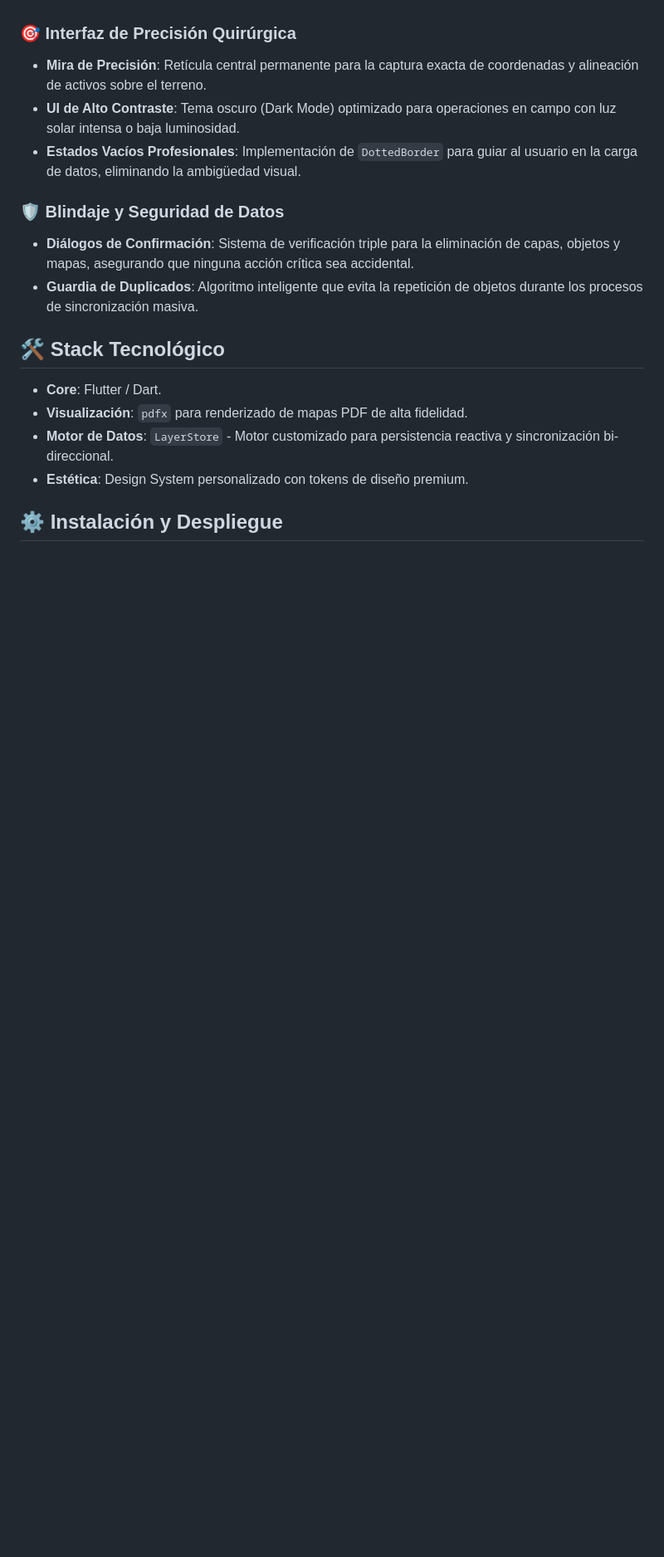
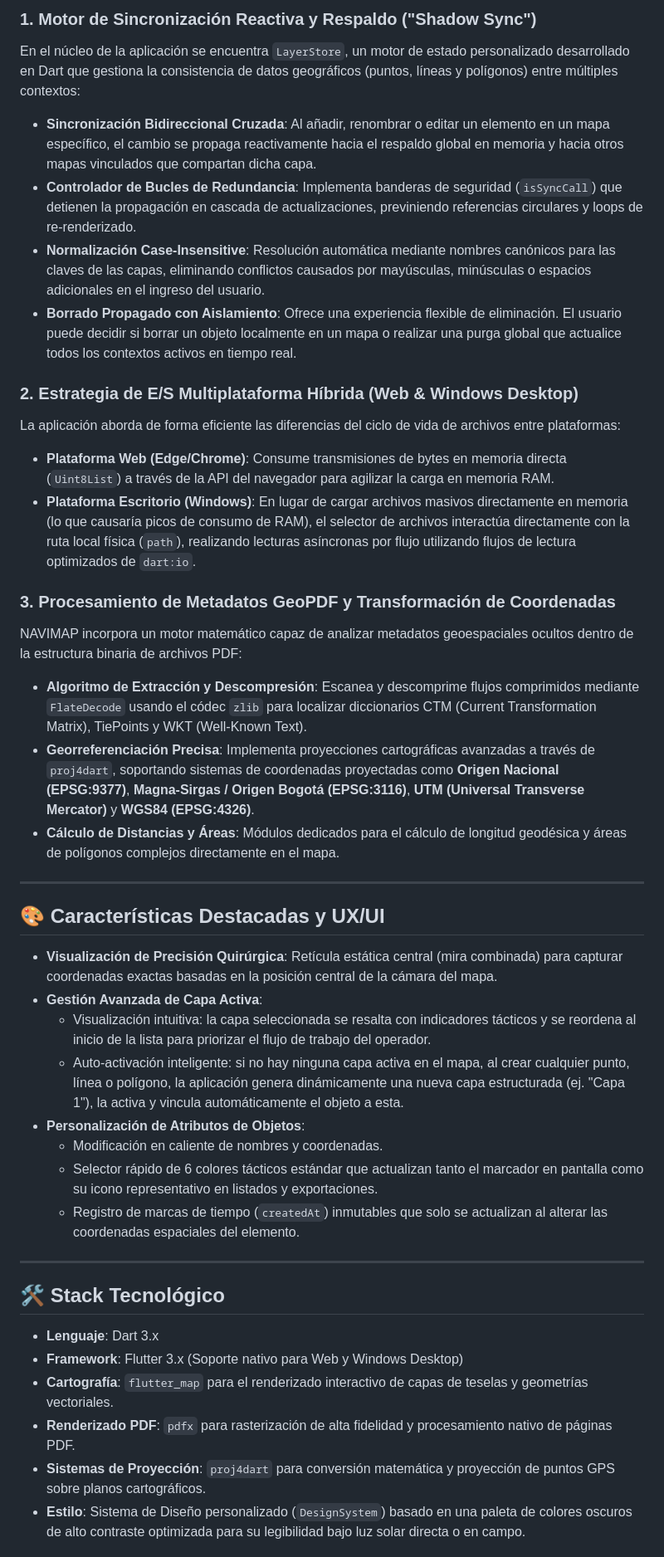
Before and after one commit to gaminuma06/NAVIMAP, a Markdown page: README.md, the part around one of its changes. Shown at 83% size. GitHub-like rendering; blank space fills up the shorter version.

```diff
--- a/README.md
+++ b/README.md
@@ -23,19 +20,43 @@ NAVIMAP integra una arquitectura de datos "Shadow Sync" que garantiza la integri
 
+### 1. Motor de Sincronización Reactiva y Respaldo ("Shadow Sync")
+En el núcleo de la aplicación se encuentra `LayerStore`, un motor de estado personalizado desarrollado en Dart que gestiona la consistencia de datos geográficos (puntos, líneas y polígonos) entre múltiples contextos:
+* **Sincronización Bidireccional Cruzada**: Al añadir, renombrar o editar un elemento en un mapa específico, el cambio se propaga reactivamente hacia el respaldo global en memoria y hacia otros mapas vinculados que compartan dicha capa.
+* **Controlador de Bucles de Redundancia**: Implementa banderas de seguridad (`isSyncCall`) que detienen la propagación en cascada de actualizaciones, previniendo referencias circulares y loops de re-renderizado.
+* **Normalización Case-Insensitive**: Resolución automática mediante nombres canónicos para las claves de las capas, eliminando conflictos causados por mayúsculas, minúsculas o espacios adicionales en el ingreso del usuario.
+* **Borrado Propagado con Aislamiento**: Ofrece una experiencia flexible de eliminación. El usuario puede decidir si borrar un objeto localmente en un mapa o realizar una purga global que actualice todos los contextos activos en tiempo real.
 
-### 🎯 Interfaz de Precisión Quirúrgica
-* **Mira de Precisión**: Retícula central permanente para la captura exacta de coordenadas y alineación de activos sobre el terreno.
-* **UI de Alto Contraste**: Tema oscuro (Dark Mode) optimizado para operaciones en campo con luz solar intensa o baja luminosidad.
-* **Estados Vacíos Profesionales**: Implementación de `DottedBorder` para guiar al usuario en la carga de datos, eliminando la ambigüedad visual.
+### 2. Estrategia de E/S Multiplataforma Híbrida (Web & Windows Desktop)
+La aplicación aborda de forma eficiente las diferencias del ciclo de vida de archivos entre plataformas:
+* **Plataforma Web (Edge/Chrome)**: Consume transmisiones de bytes en memoria directa (`Uint8List`) a través de la API del navegador para agilizar la carga en memoria RAM.
+* **Plataforma Escritorio (Windows)**: En lugar de cargar archivos masivos directamente en memoria (lo que causaría picos de consumo de RAM), el selector de archivos interactúa directamente con la ruta local física (`path`), realizando lecturas asíncronas por flujo utilizando flujos de lectura optimizados de `dart:io`.
 
-### 🛡️ Blindaje y Seguridad de Datos
-* **Diálogos de Confirmación**: Sistema de verificación triple para la eliminación de capas, objetos y mapas, asegurando que ninguna acción crítica sea accidental.
-* **Guardia de Duplicados**: Algoritmo inteligente que evita la repetición de objetos durante los procesos de sincronización masiva.
+### 3. Procesamiento de Metadatos GeoPDF y Transformación de Coordenadas
+NAVIMAP incorpora un motor matemático capaz de analizar metadatos geoespaciales ocultos dentro de la estructura binaria de archivos PDF:
+* **Algoritmo de Extracción y Descompresión**: Escanea y descomprime flujos comprimidos mediante `FlateDecode` usando el códec `zlib` para localizar diccionarios CTM (Current Transformation Matrix), TiePoints y WKT (Well-Known Text).
+* **Georreferenciación Precisa**: Implementa proyecciones cartográficas avanzadas a través de `proj4dart`, soportando sistemas de coordenadas proyectadas como **Origen Nacional (EPSG:9377)**, **Magna-Sirgas / Origen Bogotá (EPSG:3116)**, **UTM (Universal Transverse Mercator)** y **WGS84 (EPSG:4326)**.
+* **Cálculo de Distancias y Áreas**: Módulos dedicados para el cálculo de longitud geodésica y áreas de polígonos complejos directamente en el mapa.
+
+---
+
+## 🎨 Características Destacadas y UX/UI
+
+* **Visualización de Precisión Quirúrgica**: Retícula estática central (mira combinada) para capturar coordenadas exactas basadas en la posición central de la cámara del mapa.
+* **Gestión Avanzada de Capa Activa**:
+  * Visualización intuitiva: la capa seleccionada se resalta con indicadores tácticos y se reordena al inicio de la lista para priorizar el flujo de trabajo del operador.
+  * Auto-activación inteligente: si no hay ninguna capa activa en el mapa, al crear cualquier punto, línea o polígono, la aplicación genera dinámicamente una nueva capa estructurada (ej. "Capa 1"), la activa y vincula automáticamente el objeto a esta.
+* **Personalización de Atributos de Objetos**:
+  * Modificación en caliente de nombres y coordenadas.
+  * Selector rápido de 6 colores tácticos estándar que actualizan tanto el marcador en pantalla como su icono representativo en listados y exportaciones.
+  * Registro de marcas de tiempo (`createdAt`) inmutables que solo se actualizan al alterar las coordenadas espaciales del elemento.
+
+---
 
 ## 🛠️ Stack Tecnológico
-* **Core**: Flutter / Dart.
-* **Visualización**: `pdfx` para renderizado de mapas PDF de alta fidelidad.
-* **Motor de Datos**: `LayerStore` - Motor customizado para persistencia reactiva y sincronización bi-direccional.
-* **Estética**: Design System personalizado con tokens de diseño premium.
 
-## ⚙️ Instalación y Despliegue
+* **Lenguaje**: Dart 3.x
+* **Framework**: Flutter 3.x (Soporte nativo para Web y Windows Desktop)
+* **Cartografía**: `flutter_map` para el renderizado interactivo de capas de teselas y geometrías vectoriales.
+* **Renderizado PDF**: `pdfx` para rasterización de alta fidelidad y procesamiento nativo de páginas PDF.
+* **Sistemas de Proyección**: `proj4dart` para conversión matemática y proyección de puntos GPS sobre planos cartográficos.
+* **Estilo**: Sistema de Diseño personalizado (`DesignSystem`) basado en una paleta de colores oscuros de alto contraste optimizada para su legibilidad bajo luz solar directa o en campo.
 
```
Also changed, not shown: other parts of README.md (+59 -28 lines).
